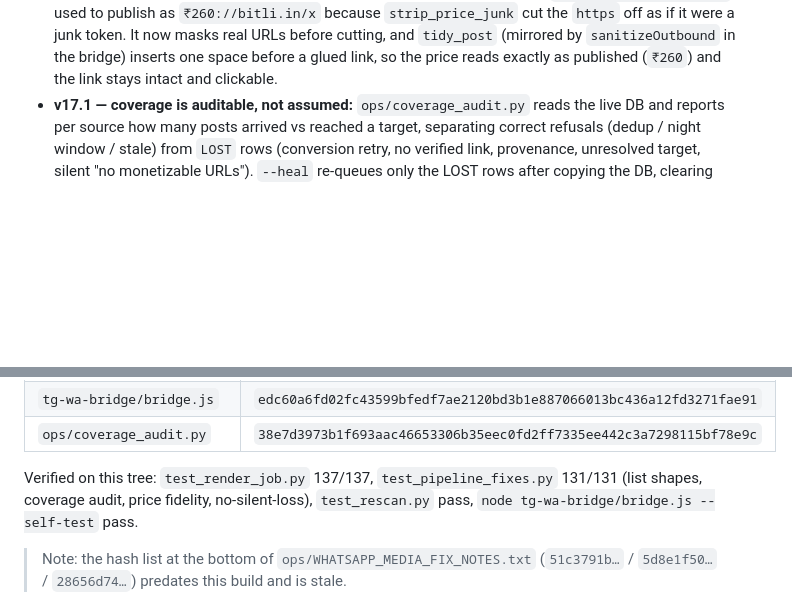
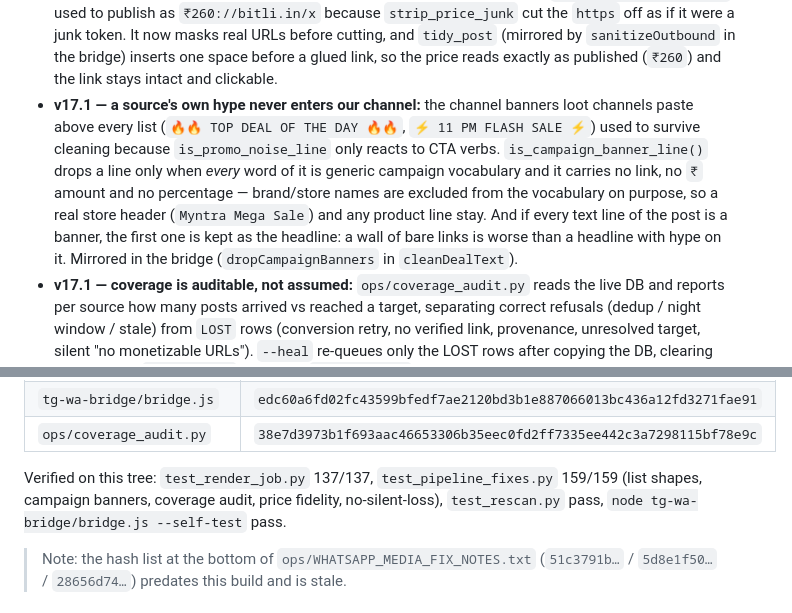
Before and after one commit to charanpendota98-prog/new-deals-bot-zip, a Markdown page: README.md, 2 parts joined by grey strips. Drawn GitHub-style; blank space fills up the shorter version.

Commit message:
docs: v17.1 banner rule + current test counts (159) in the README
Co-authored-by: arena-agent <297053741+arena-agent@users.noreply.github.com>

```diff
--- a/README.md
+++ b/README.md
@@ -211,6 +211,16 @@ Individual deploys:
   real URLs before cutting, and `tidy_post` (mirrored by `sanitizeOutbound` in
   the bridge) inserts one space before a glued link, so the price reads exactly
   as published (`₹260`) and the link stays intact and clickable.
+- **v17.1 — a source's own hype never enters our channel:** the channel banners
+  loot channels paste above every list (`🔥🔥 TOP DEAL OF THE DAY 🔥🔥`,
+  `⚡️ 11 PM FLASH SALE ⚡️`) used to survive cleaning because `is_promo_noise_line`
+  only reacts to CTA verbs. `is_campaign_banner_line()` drops a line only when
+  *every* word of it is generic campaign vocabulary and it carries no link, no
+  `₹` amount and no percentage — brand/store names are excluded from the
+  vocabulary on purpose, so a real store header (`Myntra Mega Sale`) and any
+  product line stay. And if every text line of the post is a banner, the first one
+  is kept as the headline: a wall of bare links is worse than a headline with
+  hype on it. Mirrored in the bridge (`dropCampaignBanners` in `cleanDealText`).
 - **v17.1 — coverage is auditable, not assumed:** `ops/coverage_audit.py` reads
   the live DB and reports per source how many posts arrived vs reached a target,
   separating correct refusals (dedup / night window / stale) from `LOST` rows
@@ -393,7 +403,8 @@ live channels keep printing exactly what the older build was coded to print):
 | `ops/coverage_audit.py` | `38e7d3973b1f693aac46653306b35eec0fd2ff7335ee442c3a7298115bf78e9c` |
 
 Verified on this tree: `test_render_job.py` 137/137, `test_pipeline_fixes.py`
-131/131 (list shapes, coverage audit, price fidelity, no-silent-loss),
+159/159 (list shapes, campaign banners, coverage audit, price fidelity,
+no-silent-loss),
 `test_rescan.py` pass, `node tg-wa-bridge/bridge.js --self-test` pass.
 
 > Note: the hash list at the bottom of `ops/WHATSAPP_MEDIA_FIX_NOTES.txt`
```
